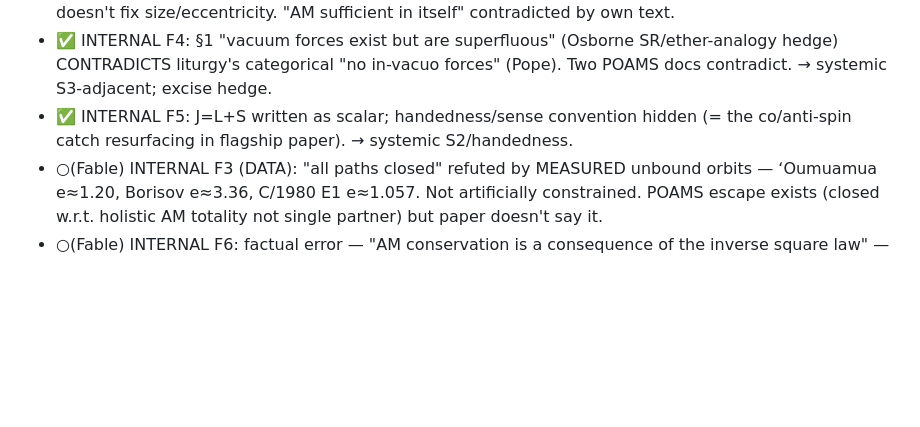
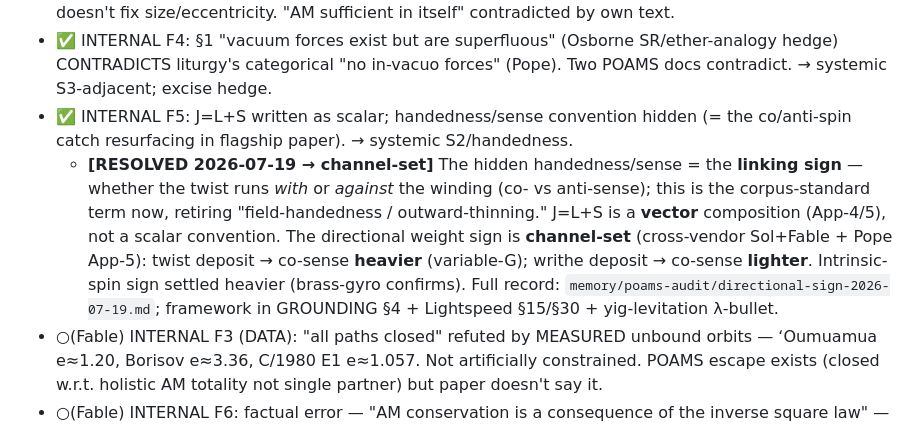
Before and after one commit to cfmilam/nr-poams-engineering, a Markdown page: proofs/DERIVATION-LEDGER.md, the part around the change. GitHub-like rendering; blank space fills up the shorter version.

Commit message:
DERIVATION-LEDGER F5: mark RESOLVED -> channel-set. Hidden handedness/sense = the 'linking sign' (twist with/against winding); directional weight sign is channel-set (twist->heavier via variable-G/App-5, writhe->lighter), cross-vendor closed. Retires 'field-handedness/outward-thinning' terminology.

```diff
--- a/proofs/DERIVATION-LEDGER.md
+++ b/proofs/DERIVATION-LEDGER.md
@@ -32,6 +32,7 @@ Legend: ✅=both models agree · ○=one model · ⚑=blocking/systemic
 - ⚑✅ INTERNAL F2: §2 two-body orbit ASSUMES Kepler's ellipse-with-focus (the thing to be explained); needs unnamed "energy equation" that either smuggles −GMm/r potential or doesn't yield ellipse; doesn't fix size/eccentricity. "AM sufficient in itself" contradicted by own text.
 - ✅ INTERNAL F4: §1 "vacuum forces exist but are superfluous" (Osborne SR/ether-analogy hedge) CONTRADICTS liturgy's categorical "no in-vacuo forces" (Pope). Two POAMS docs contradict. → systemic S3-adjacent; excise hedge.
 - ✅ INTERNAL F5: J=L+S written as scalar; handedness/sense convention hidden (= the co/anti-spin catch resurfacing in flagship paper). → systemic S2/handedness.
+  - **[RESOLVED 2026-07-19 → channel-set]** The hidden handedness/sense = the **linking sign** — whether the twist runs *with* or *against* the winding (co- vs anti-sense); this is the corpus-standard term now, retiring "field-handedness / outward-thinning." J=L+S is a **vector** composition (App-4/5), not a scalar convention. The directional weight sign is **channel-set** (cross-vendor Sol+Fable + Pope App-5): twist deposit → co-sense **heavier** (variable-G); writhe deposit → co-sense **lighter**. Intrinsic-spin sign settled heavier (brass-gyro confirms). Full record: `memory/poams-audit/directional-sign-2026-07-19.md`; framework in GROUNDING §4 + Lightspeed §15/§30 + yig-levitation λ-bullet.
 - ○(Fable) INTERNAL F3 (DATA): "all paths closed" refuted by MEASURED unbound orbits — ʻOumuamua e≈1.20, Borisov e≈3.36, C/1980 E1 e≈1.057. Not artificially constrained. POAMS escape exists (closed w.r.t. holistic AM totality not single partner) but paper doesn't say it.
 - ○(Fable) INTERNAL F6: factual error — "AM conservation is a consequence of the inverse square law" — WRONG, follows from ANY central force. Hostile mathematician catches instantly.
 - ○(Fable) INTERNAL F7: m≪M test-particle idealization can't give measured hydrogen (needs reduced-mass, R_H≠R_∞ at 5e-4, within spectroscopic precision).
```
